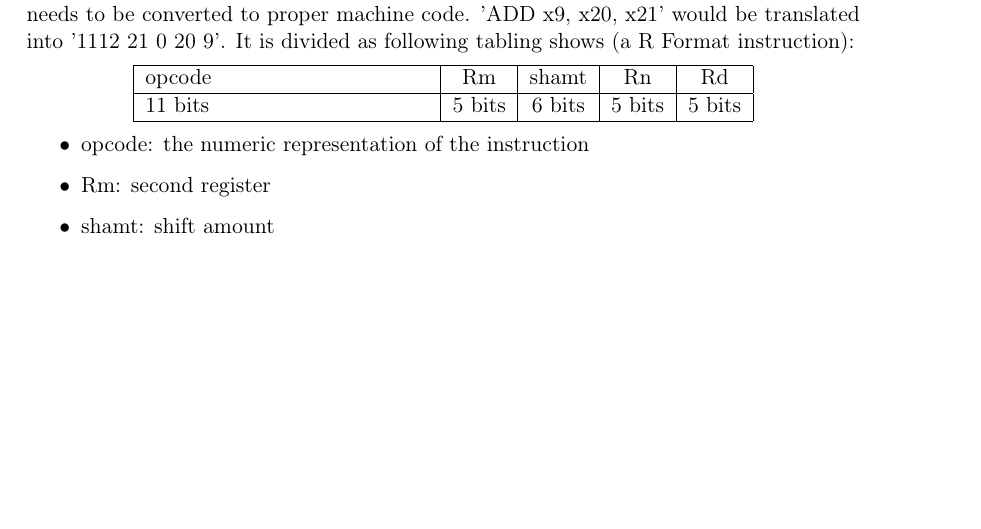
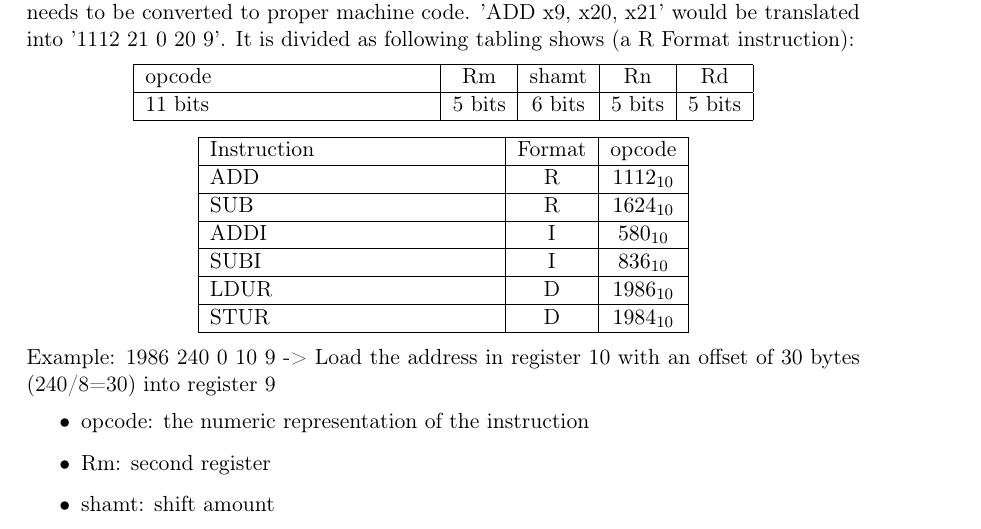
Before and after one commit to murderbaer/skripte, a LaTeX document (rechnertechnologie/rt.tex): part of page 7 of 13, cut so that both start at the same text, the shorter picture padded with empty space. Compiled offline with pdfLaTeX.

Commit message:
Instruction number representation

```diff
--- a/rechnertechnologie/rt.tex
+++ b/rechnertechnologie/rt.tex
@@ -165,7 +165,26 @@
                 \hline
             \end{tabular}
             \end{center}
-
+            \begin{center}
+                \begin{tabular}{|p{5cm}|c|c|}
+                    \hline
+                    Instruction & Format & opcode  \\
+                    \hline
+                    ADD & R & $1112_{10}$ \\
+                    \hline
+                    SUB & R & $1624_{10}$ \\
+                    \hline
+                    ADDI & I & $580_{10}$ \\
+                    \hline
+                    SUBI & I & $836_{10}$ \\
+                    \hline
+                    LDUR & D & $1986_{10}$ \\
+                    \hline
+                    STUR & D & $1984_{10}$ \\
+                    \hline
+                \end{tabular}
+            \end{center}
+            Example: 1986 240 0 10 9 -> Load the address in register 10 with an offset of 30 bytes (240/8=30) into register 9
             \begin{itemize}
                 \item opcode: the numeric representation of the instruction
                 \item Rm: second register
```
Also changed, not shown: rechnertechnologie/rt.pdf.
